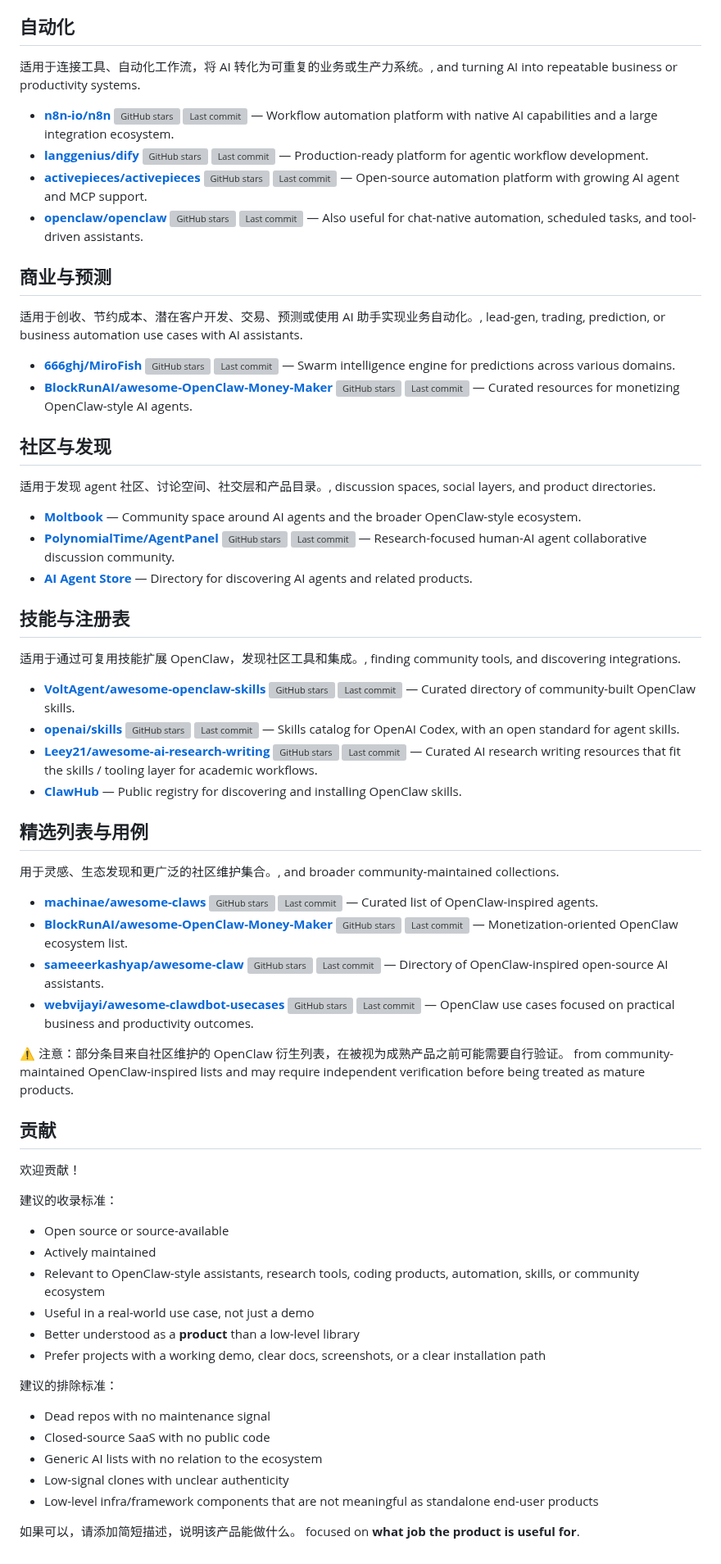
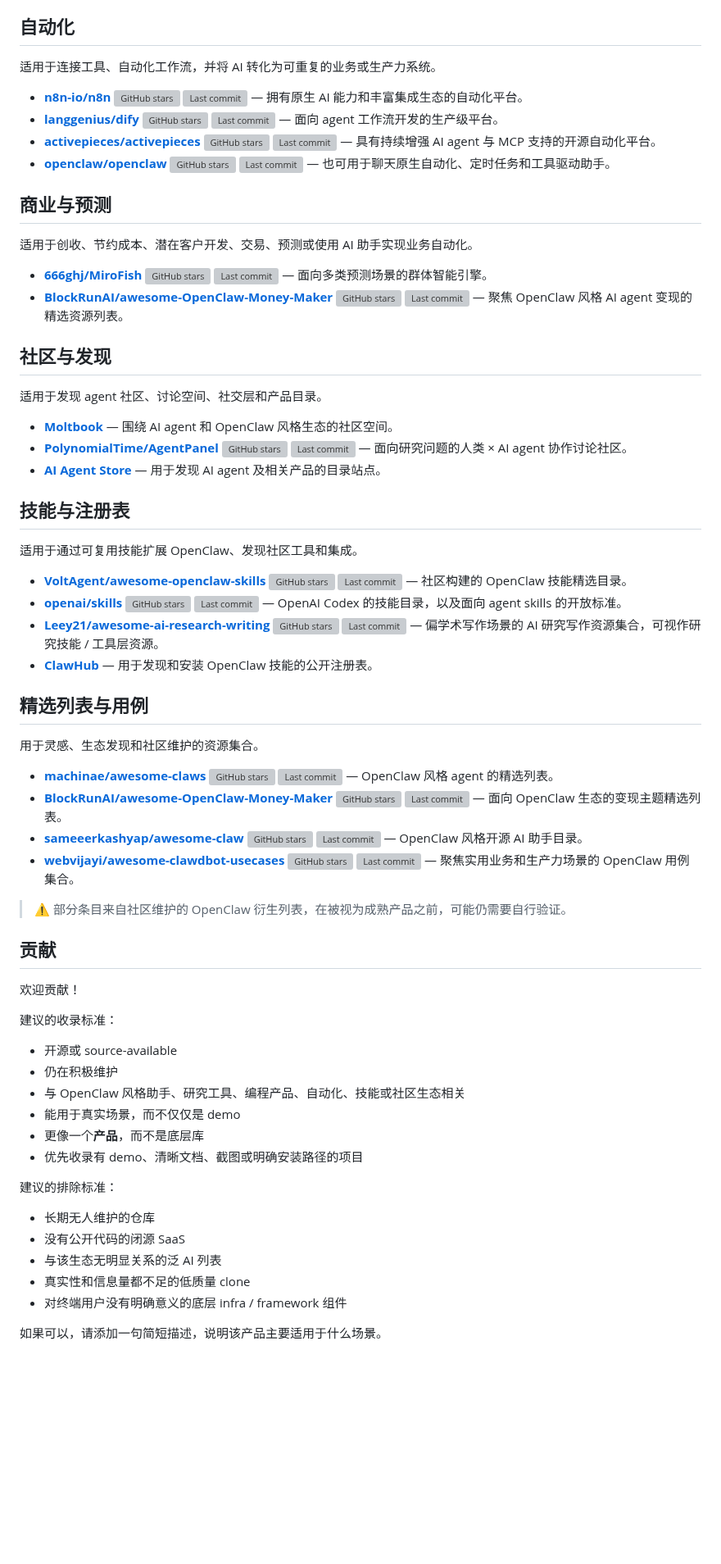
Before and after one commit to LHL3341/awesome-claws, a Markdown page: README.zh-CN.md, the part around one of its changes. Shown at 82% size. Drawn GitHub-style; blank space fills up the shorter version; grey boxes are pictures that could not be loaded.

```diff
--- a/README.zh-CN.md
+++ b/README.zh-CN.md
@@ -97,47 +97,47 @@ OpenClaw 位于个人 AI 助手、研究工作流、编码产品、自动化、
 
 ## 自动化
 
-适用于连接工具、自动化工作流，将 AI 转化为可重复的业务或生产力系统。, and turning AI into repeatable business or productivity systems.
+适用于连接工具、自动化工作流，并将 AI 转化为可重复的业务或生产力系统。
 
-- [**n8n-io/n8n**](https://github.com/n8n-io/n8n) ![GitHub stars](https://img.shields.io/github/stars/n8n-io/n8n?style=flat-square) ![Last commit](https://img.shields.io/github/last-commit/n8n-io/n8n?style=flat-square) — Workflow automation platform with native AI capabilities and a large integration ecosystem.
-- [**langgenius/dify**](https://github.com/langgenius/dify) ![GitHub stars](https://img.shields.io/github/stars/langgenius/dify?style=flat-square) ![Last commit](https://img.shields.io/github/last-commit/langgenius/dify?style=flat-square) — Production-ready platform for agentic workflow development.
-- [**activepieces/activepieces**](https://github.com/activepieces/activepieces) ![GitHub stars](https://img.shields.io/github/stars/activepieces/activepieces?style=flat-square) ![Last commit](https://img.shields.io/github/last-commit/activepieces/activepieces?style=flat-square) — Open-source automation platform with growing AI agent and MCP support.
-- [**openclaw/openclaw**](https://github.com/openclaw/openclaw) ![GitHub stars](https://img.shields.io/github/stars/openclaw/openclaw?style=flat-square) ![Last commit](https://img.shields.io/github/last-commit/openclaw/openclaw?style=flat-square) — Also useful for chat-native automation, scheduled tasks, and tool-driven assistants.
+- [**n8n-io/n8n**](https://github.com/n8n-io/n8n) ![GitHub stars](https://img.shields.io/github/stars/n8n-io/n8n?style=flat-square) ![Last commit](https://img.shields.io/github/last-commit/n8n-io/n8n?style=flat-square) — 拥有原生 AI 能力和丰富集成生态的自动化平台。
+- [**langgenius/dify**](https://github.com/langgenius/dify) ![GitHub stars](https://img.shields.io/github/stars/langgenius/dify?style=flat-square) ![Last commit](https://img.shields.io/github/last-commit/langgenius/dify?style=flat-square) — 面向 agent 工作流开发的生产级平台。
+- [**activepieces/activepieces**](https://github.com/activepieces/activepieces) ![GitHub stars](https://img.shields.io/github/stars/activepieces/activepieces?style=flat-square) ![Last commit](https://img.shields.io/github/last-commit/activepieces/activepieces?style=flat-square) — 具有持续增强 AI agent 与 MCP 支持的开源自动化平台。
+- [**openclaw/openclaw**](https://github.com/openclaw/openclaw) ![GitHub stars](https://img.shields.io/github/stars/openclaw/openclaw?style=flat-square) ![Last commit](https://img.shields.io/github/last-commit/openclaw/openclaw?style=flat-square) — 也可用于聊天原生自动化、定时任务和工具驱动助手。
 
 ## 商业与预测
 
-适用于创收、节约成本、潜在客户开发、交易、预测或使用 AI 助手实现业务自动化。, lead-gen, trading, prediction, or business automation use cases with AI assistants.
+适用于创收、节约成本、潜在客户开发、交易、预测或使用 AI 助手实现业务自动化。
 
-- [**666ghj/MiroFish**](https://github.com/666ghj/MiroFish) ![GitHub stars](https://img.shields.io/github/stars/666ghj/MiroFish?style=flat-square) ![Last commit](https://img.shields.io/github/last-commit/666ghj/MiroFish?style=flat-square) — Swarm intelligence engine for predictions across various domains.
-- [**BlockRunAI/awesome-OpenClaw-Money-Maker**](https://github.com/BlockRunAI/awesome-OpenClaw-Money-Maker) ![GitHub stars](https://img.shields.io/github/stars/BlockRunAI/awesome-OpenClaw-Money-Maker?style=flat-square) ![Last commit](https://img.shields.io/github/last-commit/BlockRunAI/awesome-OpenClaw-Money-Maker?style=flat-square) — Curated resources for monetizing OpenClaw-style AI agents.
+- [**666ghj/MiroFish**](https://github.com/666ghj/MiroFish) ![GitHub stars](https://img.shields.io/github/stars/666ghj/MiroFish?style=flat-square) ![Last commit](https://img.shields.io/github/last-commit/666ghj/MiroFish?style=flat-square) — 面向多类预测场景的群体智能引擎。
+- [**BlockRunAI/awesome-OpenClaw-Money-Maker**](https://github.com/BlockRunAI/awesome-OpenClaw-Money-Maker) ![GitHub stars](https://img.shields.io/github/stars/BlockRunAI/awesome-OpenClaw-Money-Maker?style=flat-square) ![Last commit](https://img.shields.io/github/last-commit/BlockRunAI/awesome-OpenClaw-Money-Maker?style=flat-square) — 聚焦 OpenClaw 风格 AI agent 变现的精选资源列表。
 
 ## 社区与发现
 
-适用于发现 agent 社区、讨论空间、社交层和产品目录。, discussion spaces, social layers, and product directories.
+适用于发现 agent 社区、讨论空间、社交层和产品目录。
 
-- [**Moltbook**](https://www.moltbook.com/) — Community space around AI agents and the broader OpenClaw-style ecosystem.
-- [**PolynomialTime/AgentPanel**](https://github.com/PolynomialTime/AgentPanel) ![GitHub stars](https://img.shields.io/github/stars/PolynomialTime/AgentPanel?style=flat-square) ![Last commit](https://img.shields.io/github/last-commit/PolynomialTime/AgentPanel?style=flat-square) — Research-focused human-AI agent collaborative discussion community.
-- [**AI Agent Store**](https://aiagentstore.ai/) — Directory for discovering AI agents and related products.
+- [**Moltbook**](https://www.moltbook.com/) — 围绕 AI agent 和 OpenClaw 风格生态的社区空间。
+- [**PolynomialTime/AgentPanel**](https://github.com/PolynomialTime/AgentPanel) ![GitHub stars](https://img.shields.io/github/stars/PolynomialTime/AgentPanel?style=flat-square) ![Last commit](https://img.shields.io/github/last-commit/PolynomialTime/AgentPanel?style=flat-square) — 面向研究问题的人类 × AI agent 协作讨论社区。
+- [**AI Agent Store**](https://aiagentstore.ai/) — 用于发现 AI agent 及相关产品的目录站点。
 
 ## 技能与注册表
 
-适用于通过可复用技能扩展 OpenClaw，发现社区工具和集成。, finding community tools, and discovering integrations.
+适用于通过可复用技能扩展 OpenClaw、发现社区工具和集成。
 
-- [**VoltAgent/awesome-openclaw-skills**](https://github.com/VoltAgent/awesome-openclaw-skills) ![GitHub stars](https://img.shields.io/github/stars/VoltAgent/awesome-openclaw-skills?style=flat-square) ![Last commit](https://img.shields.io/github/last-commit/VoltAgent/awesome-openclaw-skills?style=flat-square) — Curated directory of community-built OpenClaw skills.
-- [**openai/skills**](https://github.com/openai/skills) ![GitHub stars](https://img.shields.io/github/stars/openai/skills?style=flat-square) ![Last commit](https://img.shields.io/github/last-commit/openai/skills?style=flat-square) — Skills catalog for OpenAI Codex, with an open standard for agent skills.
-- [**Leey21/awesome-ai-research-writing**](https://github.com/Leey21/awesome-ai-research-writing) ![GitHub stars](https://img.shields.io/github/stars/Leey21/awesome-ai-research-writing?style=flat-square) ![Last commit](https://img.shields.io/github/last-commit/Leey21/awesome-ai-research-writing?style=flat-square) — Curated AI research writing resources that fit the skills / tooling layer for academic workflows.
-- [**ClawHub**](https://clawhub.ai/) — Public registry for discovering and installing OpenClaw skills.
+- [**VoltAgent/awesome-openclaw-skills**](https://github.com/VoltAgent/awesome-openclaw-skills) ![GitHub stars](https://img.shields.io/github/stars/VoltAgent/awesome-openclaw-skills?style=flat-square) ![Last commit](https://img.shields.io/github/last-commit/VoltAgent/awesome-openclaw-skills?style=flat-square) — 社区构建的 OpenClaw 技能精选目录。
+- [**openai/skills**](https://github.com/openai/skills) ![GitHub stars](https://img.shields.io/github/stars/openai/skills?style=flat-square) ![Last commit](https://img.shields.io/github/last-commit/openai/skills?style=flat-square) — OpenAI Codex 的技能目录，以及面向 agent skills 的开放标准。
+- [**Leey21/awesome-ai-research-writing**](https://github.com/Leey21/awesome-ai-research-writing) ![GitHub stars](https://img.shields.io/github/stars/Leey21/awesome-ai-research-writing?style=flat-square) ![Last commit](https://img.shields.io/github/last-commit/Leey21/awesome-ai-research-writing?style=flat-square) — 偏学术写作场景的 AI 研究写作资源集合，可视作研究技能 / 工具层资源。
+- [**ClawHub**](https://clawhub.ai/) — 用于发现和安装 OpenClaw 技能的公开注册表。
 
 ## 精选列表与用例
 
-用于灵感、生态发现和更广泛的社区维护集合。, and broader community-maintained collections.
+用于灵感、生态发现和社区维护的资源集合。
 
-- [**machinae/awesome-claws**](https://github.com/machinae/awesome-claws) ![GitHub stars](https://img.shields.io/github/stars/machinae/awesome-claws?style=flat-square) ![Last commit](https://img.shields.io/github/last-commit/machinae/awesome-claws?style=flat-square) — Curated list of OpenClaw-inspired agents.
-- [**BlockRunAI/awesome-OpenClaw-Money-Maker**](https://github.com/BlockRunAI/awesome-OpenClaw-Money-Maker) ![GitHub stars](https://img.shields.io/github/stars/BlockRunAI/awesome-OpenClaw-Money-Maker?style=flat-square) ![Last commit](https://img.shields.io/github/last-commit/BlockRunAI/awesome-OpenClaw-Money-Maker?style=flat-square) — Monetization-oriented OpenClaw ecosystem list.
-- [**sameeerkashyap/awesome-claw**](https://github.com/sameeerkashyap/awesome-claw) ![GitHub stars](https://img.shields.io/github/stars/sameeerkashyap/awesome-claw?style=flat-square) ![Last commit](https://img.shields.io/github/last-commit/sameeerkashyap/awesome-claw?style=flat-square) — Directory of OpenClaw-inspired open-source AI assistants.
-- [**webvijayi/awesome-clawdbot-usecases**](https://github.com/webvijayi/awesome-clawdbot-usecases) ![GitHub stars](https://img.shields.io/github/stars/webvijayi/awesome-clawdbot-usecases?style=flat-square) ![Last commit](https://img.shields.io/github/last-commit/webvijayi/awesome-clawdbot-usecases?style=flat-square) — OpenClaw use cases focused on practical business and productivity outcomes.
+- [**machinae/awesome-claws**](https://github.com/machinae/awesome-claws) ![GitHub stars](https://img.shields.io/github/stars/machinae/awesome-claws?style=flat-square) ![Last commit](https://img.shields.io/github/last-commit/machinae/awesome-claws?style=flat-square) — OpenClaw 风格 agent 的精选列表。
+- [**BlockRunAI/awesome-OpenClaw-Money-Maker**](https://github.com/BlockRunAI/awesome-OpenClaw-Money-Maker) ![GitHub stars](https://img.shields.io/github/stars/BlockRunAI/awesome-OpenClaw-Money-Maker?style=flat-square) ![Last commit](https://img.shields.io/github/last-commit/BlockRunAI/awesome-OpenClaw-Money-Maker?style=flat-square) — 面向 OpenClaw 生态的变现主题精选列表。
+- [**sameeerkashyap/awesome-claw**](https://github.com/sameeerkashyap/awesome-claw) ![GitHub stars](https://img.shields.io/github/stars/sameeerkashyap/awesome-claw?style=flat-square) ![Last commit](https://img.shields.io/github/last-commit/sameeerkashyap/awesome-claw?style=flat-square) — OpenClaw 风格开源 AI 助手目录。
+- [**webvijayi/awesome-clawdbot-usecases**](https://github.com/webvijayi/awesome-clawdbot-usecases) ![GitHub stars](https://img.shields.io/github/stars/webvijayi/awesome-clawdbot-usecases?style=flat-square) ![Last commit](https://img.shields.io/github/last-commit/webvijayi/awesome-clawdbot-usecases?style=flat-square) — 聚焦实用业务和生产力场景的 OpenClaw 用例集合。
 
-⚠️ 注意：部分条目来自社区维护的 OpenClaw 衍生列表，在被视为成熟产品之前可能需要自行验证。 from community-maintained OpenClaw-inspired lists and may require independent verification before being treated as mature products.
+> ⚠️ 部分条目来自社区维护的 OpenClaw 衍生列表，在被视为成熟产品之前，可能仍需要自行验证。
 
 ## 贡献
 
@@ -145,19 +145,19 @@ OpenClaw 位于个人 AI 助手、研究工作流、编码产品、自动化、
 
 建议的收录标准：
 
-- Open source or source-available
-- Actively maintained
-- Relevant to OpenClaw-style assistants, research tools, coding products, automation, skills, or community ecosystem
-- Useful in a real-world use case, not just a demo
-- Better understood as a **product** than a low-level library
-- Prefer projects with a working demo, clear docs, screenshots, or a clear installation path
+- 开源或 source-available
+- 仍在积极维护
+- 与 OpenClaw 风格助手、研究工具、编程产品、自动化、技能或社区生态相关
+- 能用于真实场景，而不仅仅是 demo
+- 更像一个**产品**，而不是底层库
+- 优先收录有 demo、清晰文档、截图或明确安装路径的项目
 
 建议的排除标准：
 
-- Dead repos with no maintenance signal
-- Closed-source SaaS with no public code
-- Generic AI lists with no relation to the ecosystem
-- Low-signal clones with unclear authenticity
-- Low-level infra/framework components that are not meaningful as standalone end-user products
+- 长期无人维护的仓库
+- 没有公开代码的闭源 SaaS
+- 与该生态无明显关系的泛 AI 列表
+- 真实性和信息量都不足的低质量 clone
+- 对终端用户没有明确意义的底层 infra / framework 组件
 
-如果可以，请添加简短描述，说明该产品能做什么。 focused on **what job the product is useful for**.
+如果可以，请添加一句简短描述，说明该产品主要适用于什么场景。
```
Also changed, not shown: other parts of README.zh-CN.md (+65 -65 lines).
